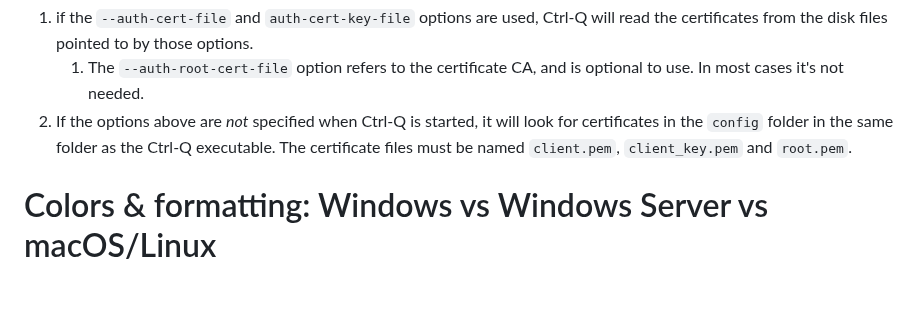
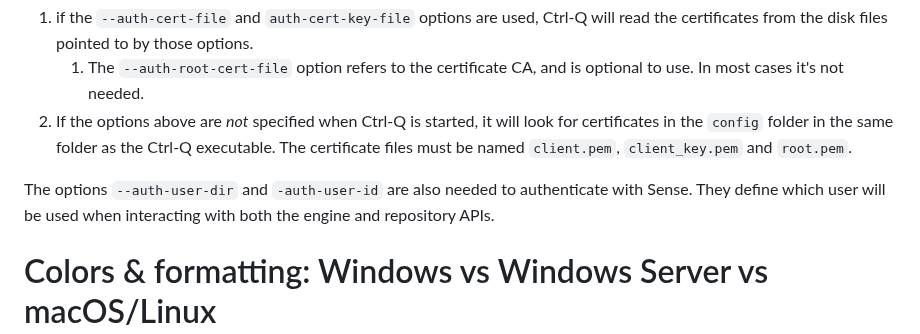
Before and after one commit to ptarmiganlabs/ctrl-q, a Markdown page: README.md, the part around the change. GitHub-like rendering; blank space fills up the shorter version.

Commit message:
docs: Clarify how user dir/id options are used

```diff
--- a/README.md
+++ b/README.md
@@ -197,6 +197,8 @@ Ctrl-Q can reference these certificates in two ways:
    1. The `--auth-root-cert-file` option refers to the certificate CA, and is optional to use. In most cases it's not needed.
 2. If the options above are *not* specified when Ctrl-Q is started, it will look for certificates in the `config` folder in the same folder as the Ctrl-Q executable. The certificate files must be named `client.pem`, `client_key.pem` and `root.pem`.
 
+The options `--auth-user-dir` and `-auth-user-id` are also needed to authenticate with Sense. They define which user will be used when interacting with both the engine and repository APIs.
+
 # Colors & formatting: Windows vs Windows Server vs macOS/Linux
 
 Some of the Ctrl-Q commands use colors and emojis to better communicate the information retrieved from Qlik Sense.
```
